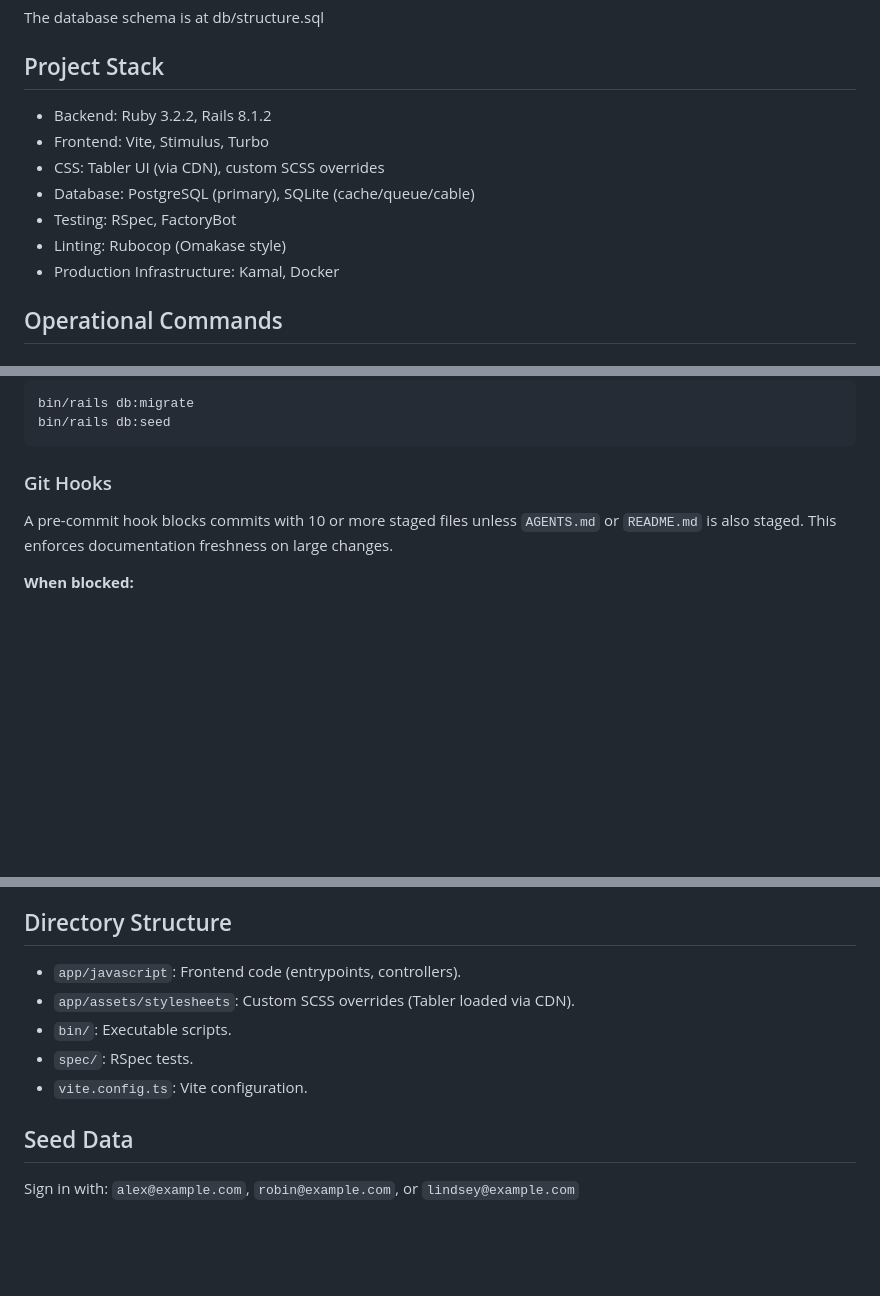
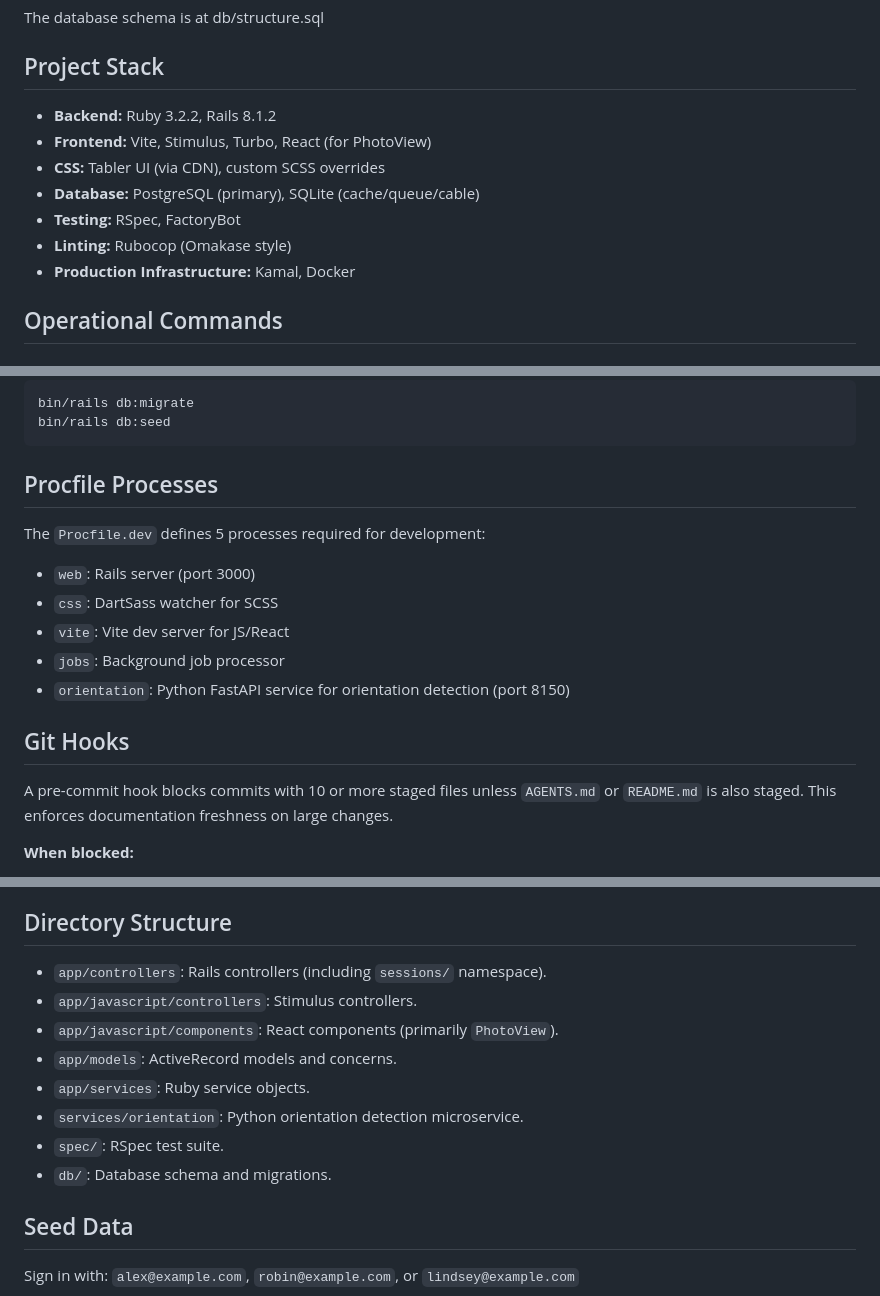
Before and after one commit to AlexMuir/shoebox, a Markdown page: AGENTS.md, 3 parts joined by grey strips. Rendered like a GitHub page; blank space fills up the shorter version.

````diff
--- a/AGENTS.md
+++ b/AGENTS.md
@@ -6,14 +6,13 @@ Photos is a Rails app for families to upload, organize, and collaboratively anno
 The database schema is at db/structure.sql
 
 ## Project Stack
-
-- Backend: Ruby 3.2.2, Rails 8.1.2
-- Frontend: Vite, Stimulus, Turbo
-- CSS: Tabler UI (via CDN), custom SCSS overrides
-- Database: PostgreSQL (primary), SQLite (cache/queue/cable)
-- Testing: RSpec, FactoryBot
-- Linting: Rubocop (Omakase style)
-- Production Infrastructure: Kamal, Docker
+- **Backend:** Ruby 3.2.2, Rails 8.1.2
+- **Frontend:** Vite, Stimulus, Turbo, React (for PhotoView)
+- **CSS:** Tabler UI (via CDN), custom SCSS overrides
+- **Database:** PostgreSQL (primary), SQLite (cache/queue/cable)
+- **Testing:** RSpec, FactoryBot
+- **Linting:** Rubocop (Omakase style)
+- **Production Infrastructure:** Kamal, Docker
 
 ## Operational Commands
 
@@ -51,8 +50,15 @@ bin/rails db:migrate
 bin/rails db:seed
 ```
 
-### Git Hooks
+## Procfile Processes
+The `Procfile.dev` defines 5 processes required for development:
+- `web`: Rails server (port 3000)
+- `css`: DartSass watcher for SCSS
+- `vite`: Vite dev server for JS/React
+- `jobs`: Background job processor
+- `orientation`: Python FastAPI service for orientation detection (port 8150)
 
+## Git Hooks
 A pre-commit hook blocks commits with 10 or more staged files unless `AGENTS.md` or `README.md` is also staged. This enforces documentation freshness on large changes.
 
 **When blocked:**
@@ -103,10 +146,13 @@ Run `bin/setup` to install the hook.
 
 ## Directory Structure
-- `app/javascript`: Frontend code (entrypoints, controllers).
-- `app/assets/stylesheets`: Custom SCSS overrides (Tabler loaded via CDN).
-- `bin/`: Executable scripts.
-- `spec/`: RSpec tests.
-- `vite.config.ts`: Vite configuration.
+- `app/controllers`: Rails controllers (including `sessions/` namespace).
+- `app/javascript/controllers`: Stimulus controllers.
+- `app/javascript/components`: React components (primarily `PhotoView`).
+- `app/models`: ActiveRecord models and concerns.
+- `app/services`: Ruby service objects.
+- `services/orientation`: Python orientation detection microservice.
+- `spec/`: RSpec test suite.
+- `db/`: Database schema and migrations.
 
 ## Seed Data
 Sign in with: `alex@example.com`, `robin@example.com`, or `lindsey@example.com`
````
Also changed, not shown: other parts of AGENTS.md (+45 -8 lines).
